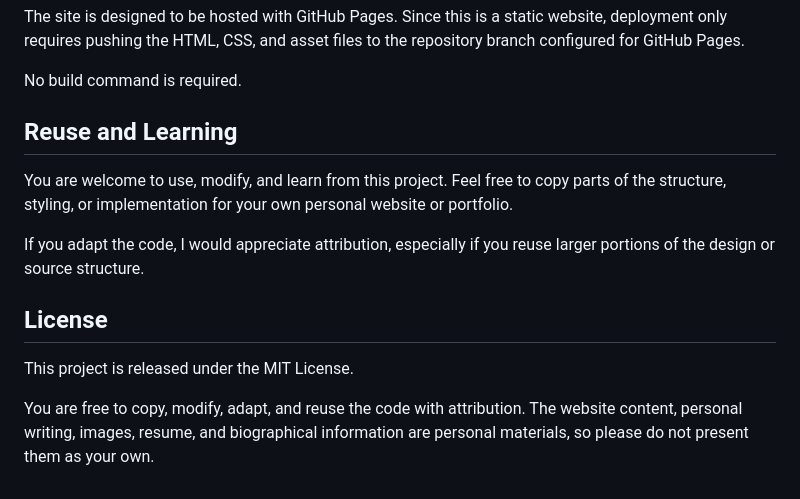
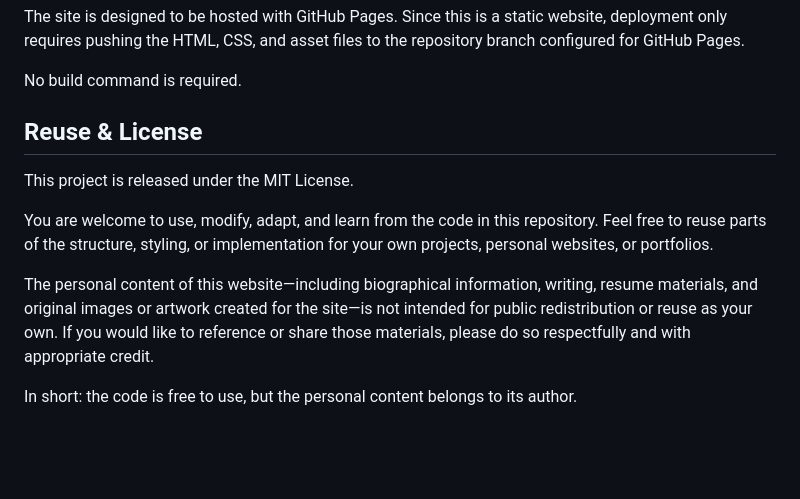
Before and after one commit to iamdanbi/iamdanbi.github.io, a Markdown page: README.md, the part around one of its changes. Rendered like a GitHub page; blank space fills up the shorter version.

Commit message:
README.dm chagned

```diff
--- a/README.md
+++ b/README.md
@@ -83,14 +83,12 @@ The site is designed to be hosted with GitHub Pages. Since this is a static webs
 
 No build command is required.
 
-## Reuse and Learning
-
-You are welcome to use, modify, and learn from this project. Feel free to copy parts of the structure, styling, or implementation for your own personal website or portfolio.
-
-If you adapt the code, I would appreciate attribution, especially if you reuse larger portions of the design or source structure.
-
-## License
+## Reuse & License
 
 This project is released under the MIT License.
 
-You are free to copy, modify, adapt, and reuse the code with attribution. The website content, personal writing, images, resume, and biographical information are personal materials, so please do not present them as your own.
+You are welcome to use, modify, adapt, and learn from the code in this repository. Feel free to reuse parts of the structure, styling, or implementation for your own projects, personal websites, or portfolios.
+
+The personal content of this website—including biographical information, writing, resume materials, and original images or artwork created for the site—is not intended for public redistribution or reuse as your own. If you would like to reference or share those materials, please do so respectfully and with appropriate credit.
+
+In short: the code is free to use, but the personal content belongs to its author.
```
Also changed, not shown: other parts of README.md (+1 -1 lines).
